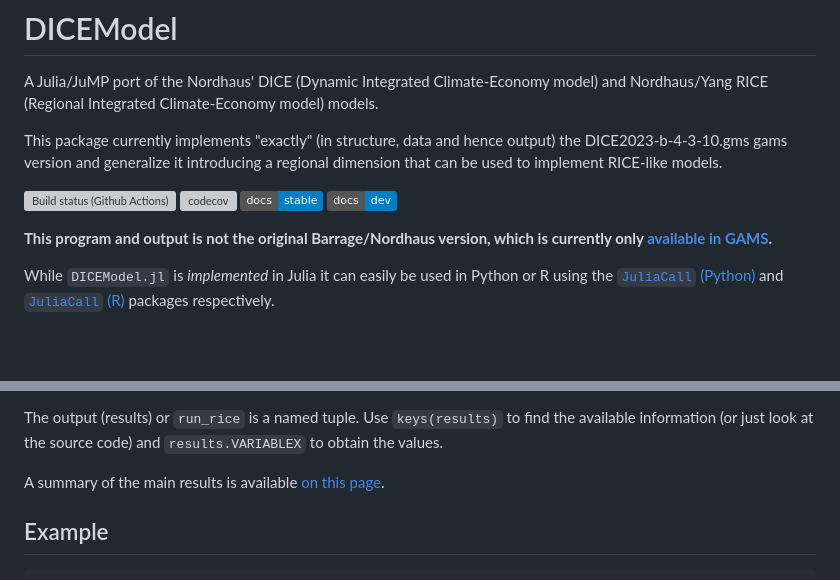
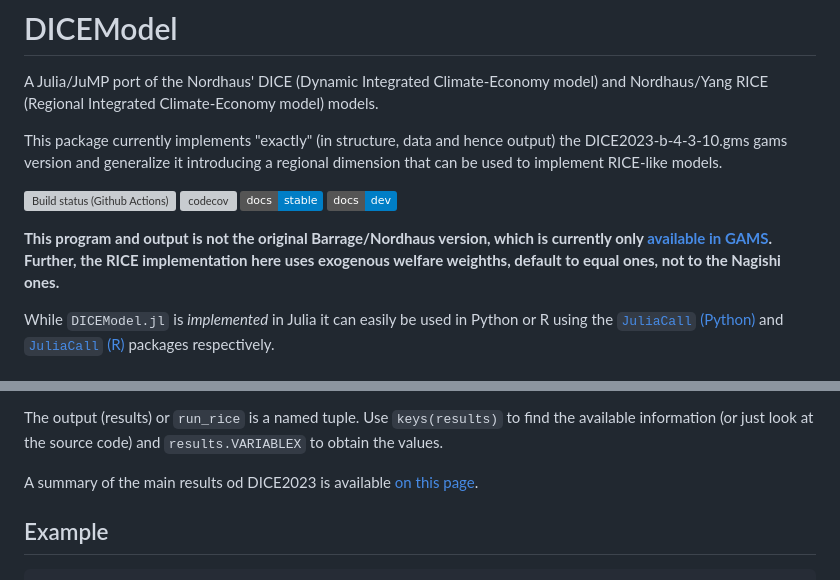
Before and after one commit to sylvaticus/DICEModel.jl, a Markdown page: README.md, 2 parts joined by grey strips. Rendered like a GitHub page; badges without logos; blank space fills up the shorter version; grey boxes are pictures that could not be loaded.

Commit message:
Documentation / readme clarifications

```diff
--- a/README.md
+++ b/README.md
@@ -9,7 +9,7 @@ This package currently implements "exactly" (in structure, data and hence output
 [![](https://img.shields.io/badge/docs-stable-blue.svg)](https://sylvaticus.github.io/DICEModel.jl/stable)
 [![](https://img.shields.io/badge/docs-dev-blue.svg)](https://sylvaticus.github.io/DICEModel.jl/dev)
 
-**This program and output is not the original Barrage/Nordhaus version, which is currently only [available in GAMS](https://bit.ly/3TwJ5nO).**
+**This program and output is not the original Barrage/Nordhaus version, which is currently only [available in GAMS](https://bit.ly/3TwJ5nO). Further, the RICE implementation here uses exogenous welfare weighths, default to equal ones, not to the Nagishi ones.**
 
 While `DICEModel.jl` is _implemented_ in Julia it can easily be used in Python or R using the [`JuliaCall` (Python)](https://github.com/JuliaPy/PythonCall.jl) and [`JuliaCall` (R)](https://cran.r-project.org/web/packages/JuliaCall/index.html) packages respectively.
 
@@ -28,7 +28,7 @@ One of the parameters is `weights`. These are fully exogenous utility weights fo
 
 The output (results) or `run_rice` is a named tuple. Use `keys(results)` to find the available information (or just look at the source code) and `results.VARIABLEX` to obtain the values.
 
-A summary of the main results is available [on this page](https://sylvaticus.github.io/DICEModel.jl/dev/results.html).
+A summary of the main results od DICE2023 is available [on this page](https://sylvaticus.github.io/DICEModel.jl/dev/results.html).
 
 
 ## Example
```
Also changed, not shown: docs/src/index.md (+16 -8 lines), docs/src/rice_results.md (+3 -7 lines).
